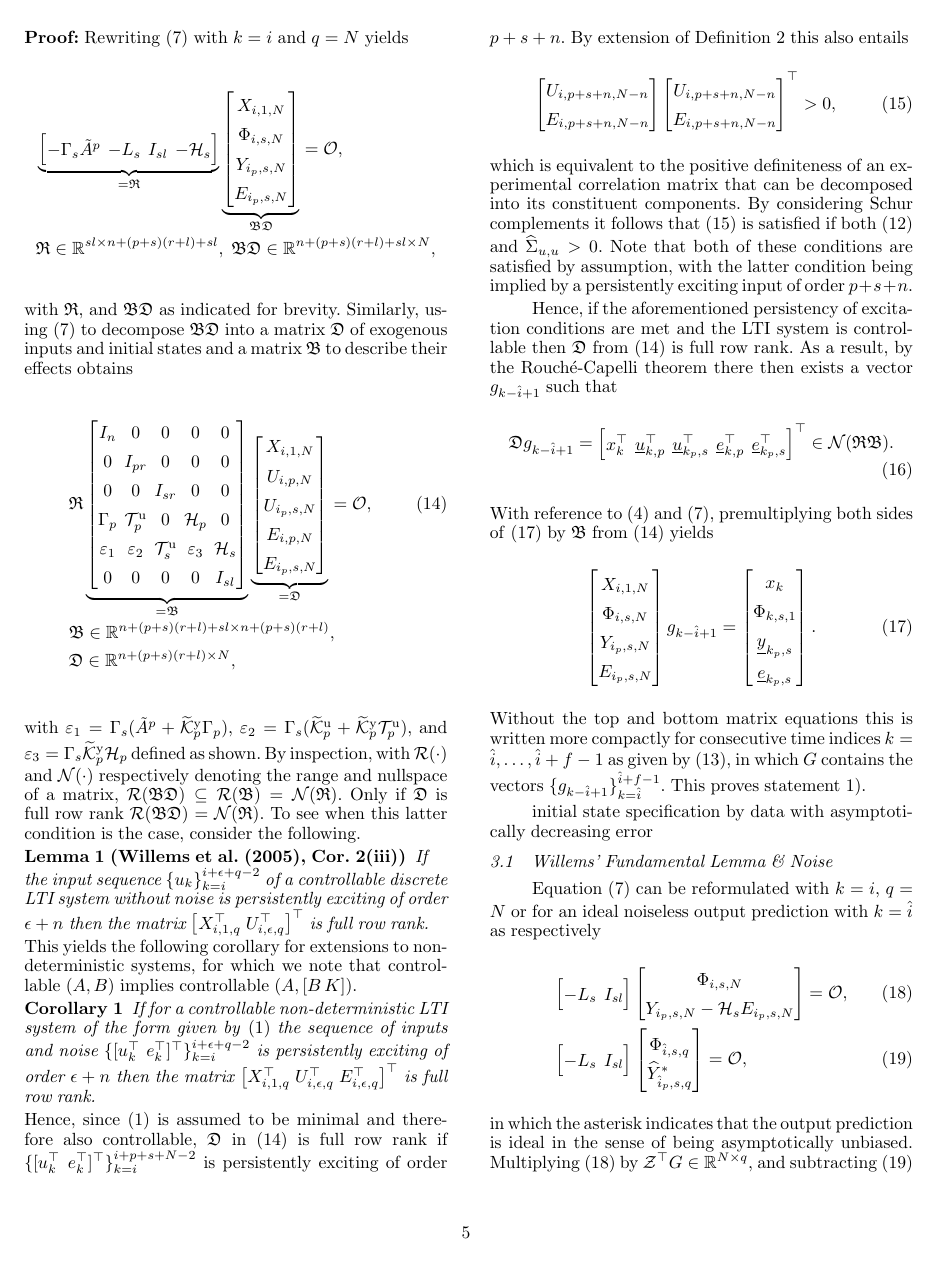
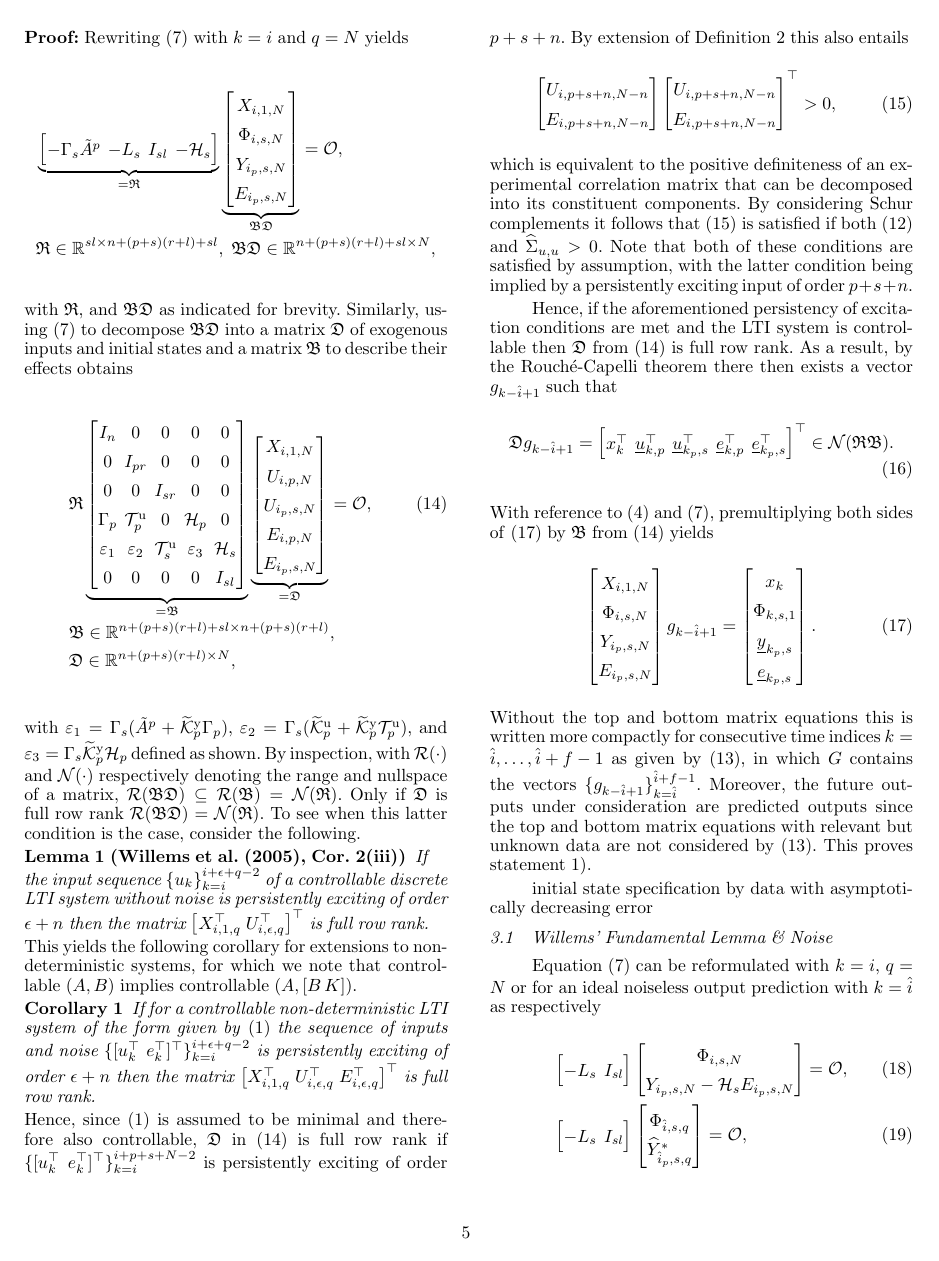
Before and after one commit to TUDelft-DataDrivenControl/Automatica2024_CL-DeePC, a LaTeX document (autosam.tex, which reads sections/3_CL_DeePC.tex): page 5 of 9. Compiled offline with pdfLaTeX.

Commit message:
Update on Overleaf.

```diff
--- a/sections/3_CL_DeePC.tex
+++ b/sections/3_CL_DeePC.tex
@@ -144,7 +144,7 @@ With reference to~\eqref{eq:Yf1} and~\eqref{eq:DataEq1}, premultiplying both sid
         \datavec{e}{k_p,s}
     \end{bmatrix}.
 \end{align}
-Without the top and bottom matrix equations this is written more compactly for consecutive time indices $k={\hat{i},\dots,\hat{i}+f-1}$ as given by \eqref{eq:Theorem1}, in which $G$ contains the vectors $\{g_{k-\hat{i}+1}\}_{k=\hat{i}}^{\hat{i}+f-1}$. This proves statement~\ref{claim:G_exists}).
+Without the top and bottom matrix equations this is written more compactly for consecutive time indices $k={\hat{i},\dots,\hat{i}+f-1}$ as given by \eqref{eq:Theorem1}, in which $G$ contains the vectors $\{g_{k-\hat{i}+1}\}_{k=\hat{i}}^{\hat{i}+f-1}$. Moreover, the future outputs under consideration are predicted outputs since the top and bottom matrix equations with relevant but unknown data are not considered by~\eqref{eq:Theorem1}. This proves statement~\ref{claim:G_exists}).
 
 initial state specification by data with asymptotically decreasing error
 
```
